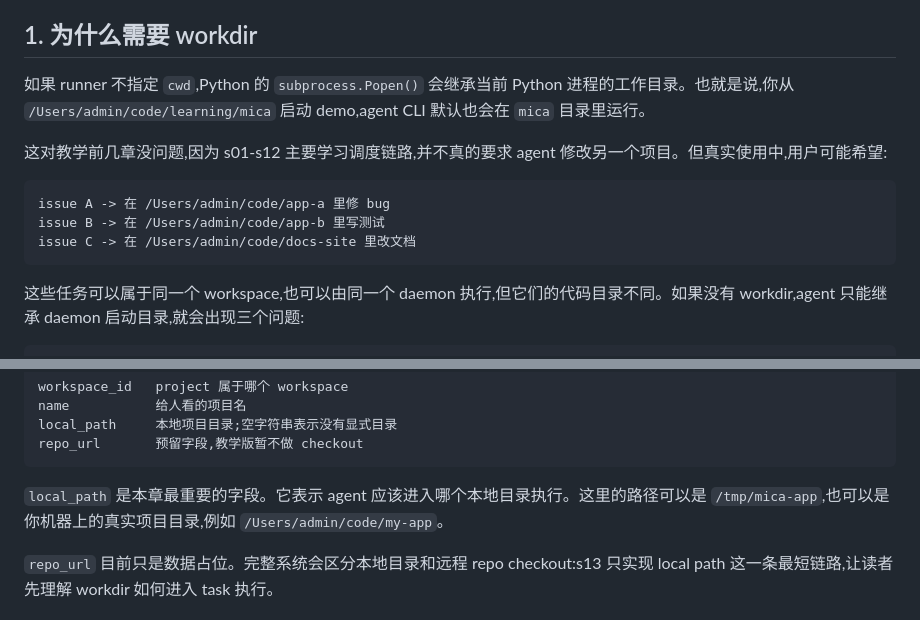
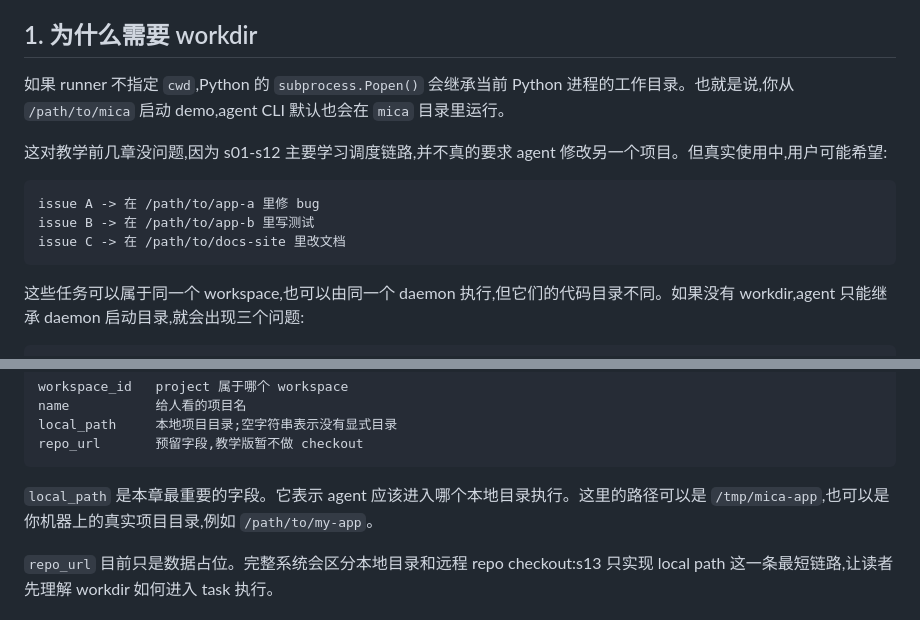
Before and after one commit to sfenga/mica, a Markdown page: sessions/zh/s13_project_workdir.md, 2 parts joined by grey strips. GitHub-like rendering.

Commit message:
docs: remove local absolute paths

````diff
--- a/sessions/zh/s13_project_workdir.md
+++ b/sessions/zh/s13_project_workdir.md
@@ -17,14 +17,14 @@ Project.local_path
 
 ## 1. 为什么需要 workdir
 
-如果 runner 不指定 `cwd`,Python 的 `subprocess.Popen()` 会继承当前 Python 进程的工作目录。也就是说,你从 `/Users/admin/code/learning/mica` 启动 demo,agent CLI 默认也会在 `mica` 目录里运行。
+如果 runner 不指定 `cwd`,Python 的 `subprocess.Popen()` 会继承当前 Python 进程的工作目录。也就是说,你从 `/path/to/mica` 启动 demo,agent CLI 默认也会在 `mica` 目录里运行。
 
 这对教学前几章没问题,因为 s01-s12 主要学习调度链路,并不真的要求 agent 修改另一个项目。但真实使用中,用户可能希望:
 
 ```text
-issue A -> 在 /Users/admin/code/app-a 里修 bug
-issue B -> 在 /Users/admin/code/app-b 里写测试
-issue C -> 在 /Users/admin/code/docs-site 里改文档
+issue A -> 在 /path/to/app-a 里修 bug
+issue B -> 在 /path/to/app-b 里写测试
+issue C -> 在 /path/to/docs-site 里改文档
 ```
 
 这些任务可以属于同一个 workspace,也可以由同一个 daemon 执行,但它们的代码目录不同。如果没有 workdir,agent 只能继承 daemon 启动目录,就会出现三个问题:
@@ -74,7 +74,7 @@ local_path     本地项目目录;空字符串表示没有显式目录
 repo_url       预留字段,教学版暂不做 checkout
 ```
 
-`local_path` 是本章最重要的字段。它表示 agent 应该进入哪个本地目录执行。这里的路径可以是 `/tmp/mica-app`,也可以是你机器上的真实项目目录,例如 `/Users/admin/code/my-app`。
+`local_path` 是本章最重要的字段。它表示 agent 应该进入哪个本地目录执行。这里的路径可以是 `/tmp/mica-app`,也可以是你机器上的真实项目目录,例如 `/path/to/my-app`。
 
 `repo_url` 目前只是数据占位。完整系统会区分本地目录和远程 repo checkout:s13 只实现 local path 这一条最短链路,让读者先理解 workdir 如何进入 task 执行。
 
````
Also changed, not shown: sessions/zh/s17_runtime_capacity.md (+1 -1 lines).
